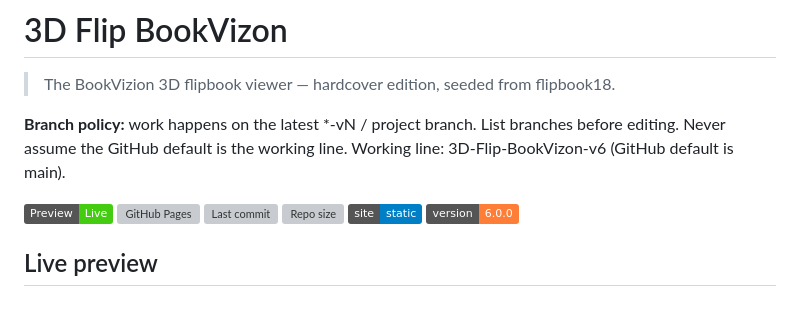
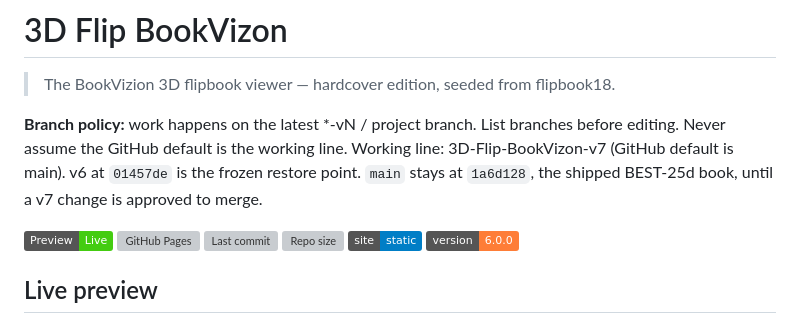
Before and after one commit to MyDigitalStudioz/3D-Flip-BookVizon, a Markdown page: README.md, the part around the change. Drawn GitHub-style; badges without logos; grey boxes are pictures that could not be loaded.

Commit message:
Point the working line at v7 and keep v6 frozen.

```diff
--- a/README.md
+++ b/README.md
@@ -2,7 +2,7 @@
 
 > The BookVizion 3D flipbook viewer — hardcover edition, seeded from flipbook18.
 
-**Branch policy:** work happens on the latest *-vN / project branch. List branches before editing. Never assume the GitHub default is the working line. Working line: 3D-Flip-BookVizon-v6 (GitHub default is main).
+**Branch policy:** work happens on the latest *-vN / project branch. List branches before editing. Never assume the GitHub default is the working line. Working line: 3D-Flip-BookVizon-v7 (GitHub default is main). v6 at `01457de` is the frozen restore point. `main` stays at `1a6d128`, the shipped BEST-25d book, until a v7 change is approved to merge.
 
 [![Preview](https://img.shields.io/badge/Preview-Live-brightgreen)](https://mydigitalstudioz.github.io/3D-Flip-BookVizon/)
 ![GitHub Pages](https://github.com/MyDigitalStudioz/3D-Flip-BookVizon/actions/workflows/pages/pages-build-deployment/badge.svg)
```
